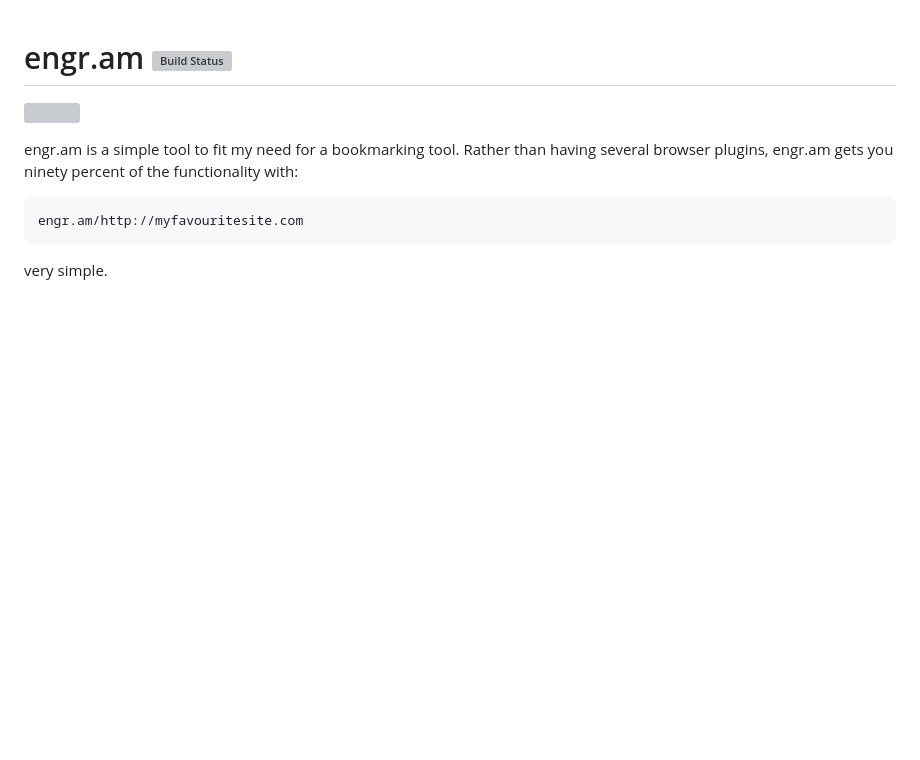
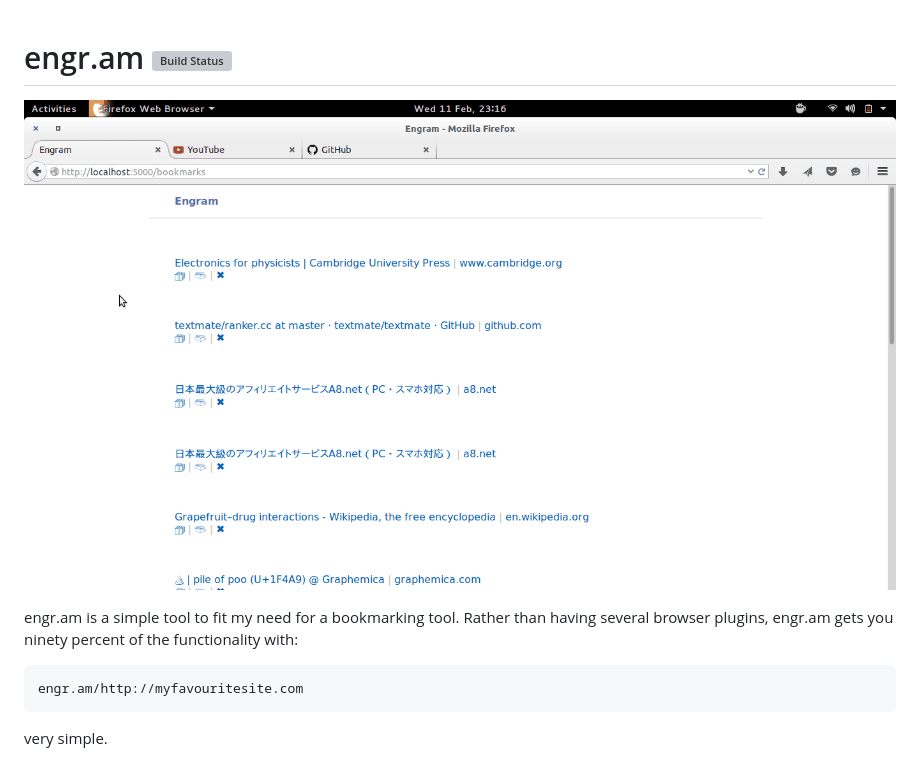
Before and after one commit to rgrannell1/engram.py, a Markdown page: README.md, the part around the change. GitHub-like rendering; pictures changed too: example.gif (added); blank space fills up the shorter version; grey boxes are pictures that could not be loaded.

Commit message:
added example gif

```diff
--- a/README.md
+++ b/README.md
@@ -1,7 +1,7 @@
 
 # engr.am [![Build Status](https://travis-ci.org/rgrannell1/engram.py.svg)](https://travis-ci.org/rgrannell1/engram.py)
 
-<img src="example.png"></img>
+<img src="example.gif"></img>
 
 engr.am is a simple tool to fit my need for a bookmarking tool. Rather than having several browser plugins, engr.am gets you ninety percent of the functionality with:
 
```
Also changed, not shown: 2 other files.
